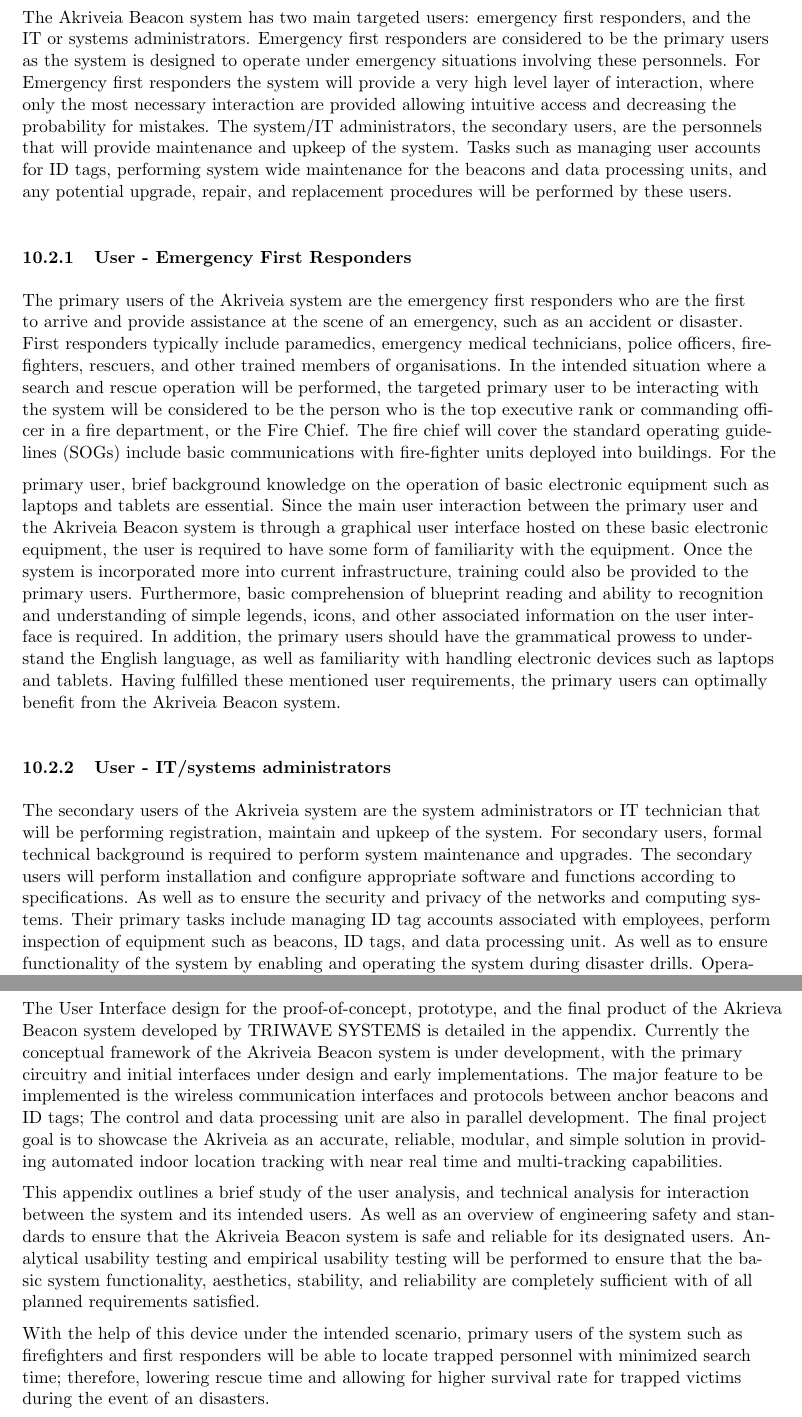
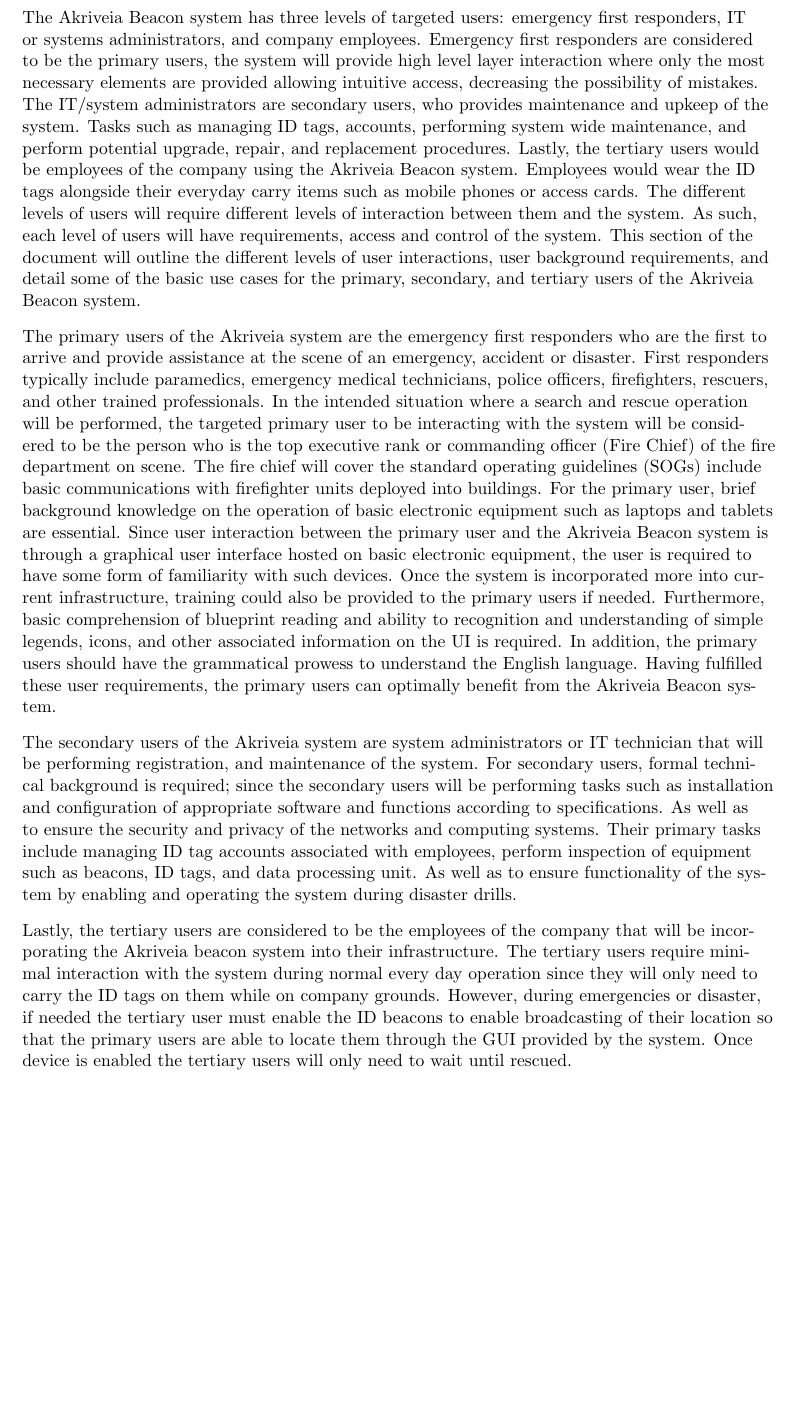
Before and after one commit to liuyal/Akriveia, a LaTeX document (10_0_Appendix_UI_Design.tex, which reads 10_2_User_Analysis.tex, 10_7_Conclusion.tex): two parts of pages 2 and 7 of 8 before the commit and part of page 2 of 4 after it, the two joined at a grey line, cut so that both start at the same text, the shorter picture padded with empty space. Compiled offline with pdfLaTeX.

Commit message:
update user analysis

```diff
--- a/10_2_User_Analysis.tex
+++ b/10_2_User_Analysis.tex
@@ -2,19 +2,14 @@
 
 \subsection{User Analysis}
 \medskip
-The Akriveia Beacon system has two main targeted users: emergency first responders, and the IT or systems administrators. Emergency first responders are considered to be the primary users as the system is designed to operate under emergency situations involving these personnels. For Emergency first responders the system will provide a very high level layer of interaction, where only the most necessary interaction are provided allowing intuitive access and decreasing the probability for mistakes. The system/IT administrators, the secondary users, are the personnels that will provide maintenance and upkeep of the system. Tasks such as managing user accounts for ID tags, performing system wide maintenance for the beacons and data processing units, and any potential upgrade, repair, and replacement procedures will be performed by these users.
+The Akriveia Beacon system has three levels of targeted users: emergency first responders, IT or systems administrators, and company employees. Emergency first responders are considered to be the primary users, the system will provide high level layer interaction where only the most necessary elements are provided allowing intuitive access, decreasing the possibility of mistakes. The IT/system administrators are secondary users, who provides maintenance and upkeep of the system. Tasks such as managing ID tags, accounts, performing system wide maintenance, and perform potential upgrade, repair, and replacement procedures. Lastly, the tertiary users would be employees of the company using the Akriveia Beacon system. Employees would wear the ID tags alongside their everyday carry items such as mobile phones or access cards. The different levels of users will require different levels of interaction between them and the system. As such, each level of users will have requirements, access and control of the system. This section of the document will outline the different levels of user interactions, user background requirements, and detail some of the basic use cases for the primary, secondary, and tertiary users of the Akriveia Beacon system.
+
 \bigskip
+The primary users of the Akriveia system are the emergency first responders who are the first to arrive and provide assistance at the scene of an emergency, accident or disaster. First responders typically include paramedics, emergency medical technicians, police officers, firefighters, rescuers, and other trained professionals. In the intended situation where a search and rescue operation will be performed, the targeted primary user to be interacting with the system will be considered to be the person who is the top executive rank or commanding officer (Fire Chief) of the fire department on scene. The fire chief will cover the standard operating guidelines (SOGs) include basic communications with firefighter units deployed into buildings. For the primary user, brief background knowledge on the operation of basic electronic equipment such as laptops and tablets are essential. Since user interaction between the primary user and the Akriveia Beacon system is through a graphical user interface hosted on basic electronic equipment, the user is required to have some form of familiarity with such devices. Once the system is incorporated more into current infrastructure, training could also be provided to the primary users if needed. Furthermore, basic comprehension of blueprint reading and ability to recognition and understanding of simple legends, icons, and other associated information on the UI is required. In addition, the primary users should have the grammatical prowess to understand the English language. Having fulfilled these user requirements, the primary users can optimally benefit from the Akriveia Beacon system.
 
+\bigskip
+The secondary users of the Akriveia system are system administrators or IT technician that will be
+performing registration, and maintenance of the system. For secondary users, formal technical background is required; since the secondary users will be performing tasks such as installation and configuration of appropriate software and functions according to specifications. As well as to ensure the security and privacy of the networks and computing systems. Their primary tasks include managing ID tag accounts associated with employees, perform inspection of equipment such as beacons, ID tags, and data processing unit. As well as to ensure functionality of the system by enabling and operating the system during disaster drills.
 
-\subsubsection{User - Emergency First Responders}
-\medskip
-The primary users of the Akriveia system are the emergency first responders who are the first to arrive and provide assistance at the scene of an emergency, such as an accident or disaster. First responders typically include paramedics, emergency medical technicians, police officers, fire-fighters, rescuers, and other trained members of organisations. In the intended situation where a search and rescue operation will be performed, the targeted primary user to be interacting with the system will be considered to be the person who is the top executive rank or commanding officer in a fire department, or the Fire Chief. The fire chief will cover the standard operating guidelines (SOGs) include basic communications with fire-fighter units deployed into buildings.
-\medskip
-For the primary user, brief background knowledge on the operation of basic electronic equipment such as laptops and tablets are essential. Since the main user interaction between the primary user and the Akriveia Beacon system is through a graphical user interface hosted on these basic electronic equipment, the user is required to have some form of familiarity with the equipment. Once the system is incorporated more into current infrastructure, training could also be provided to the primary users. Furthermore, basic comprehension of blueprint reading and ability to recognition and understanding of simple legends, icons, and other associated information on the user interface is required. In addition, the primary users should have the grammatical prowess to understand the English language, as well as familiarity with handling electronic devices such as laptops and tablets. Having fulfilled these mentioned user requirements, the primary users can optimally benefit from the Akriveia Beacon system.
 \bigskip
-
-
-\subsubsection{User - IT/systems administrators}
-\medskip
-The secondary users of the Akriveia system are the system administrators or IT technician that will be
-performing registration, maintain and upkeep of the system. For secondary users, formal technical background is required to perform system maintenance and upgrades. The secondary users will perform installation and configure appropriate software and functions according to specifications. As well as to ensure the security and privacy of the networks and computing systems. Their primary tasks include managing ID tag accounts associated with employees, perform inspection of equipment such as beacons, ID tags, and data processing unit. As well as to ensure functionality of the system by enabling and operating the system during disaster drills. Operational training for secondary users will be provided if necessary.
+Lastly, the tertiary users are considered to be the employees of the company that will be incorporating the Akriveia beacon system into their infrastructure. The tertiary users require minimal interaction with the system during normal every day operation since they will only need to carry the ID tags on them while on company grounds. However, during emergencies or disaster, if needed the tertiary user must enable the ID beacons to enable broadcasting of their location so that the primary users are able to locate them through the GUI provided by the system. Once device is enabled the tertiary users will only need to wait until rescued.
--- a/10_7_Conclusion.tex
+++ b/10_7_Conclusion.tex
@@ -5,8 +5,8 @@
 \bigskip
 The User Interface design for the proof-of-concept, prototype, and the final product of the Akrieva Beacon system developed by TRIWAVE SYSTEMS is detailed in the appendix. Currently the conceptual framework of the Akriveia Beacon system is under development, with the primary circuitry and initial interfaces under design and early implementations. The major feature to be implemented is the wireless communication interfaces and protocols between anchor beacons and ID tags; The control and data processing unit are also in parallel development. The final project goal is to showcase the Akriveia as an accurate, reliable, modular, and simple solution in providing automated indoor location tracking with near real time and multi-tracking capabilities.
 
-\medskip
-This appendix outlines a brief study of the user analysis, and technical analysis for interaction between the system and its intended users. As well as an overview of engineering safety and standards to ensure that the Akriveia Beacon system is safe and reliable for its designated users. Analytical usability testing and empirical usability testing will be performed to ensure that the basic system functionality, aesthetics, stability, and reliability are completely sufficient with of all planned requirements satisfied.
+\bigskip
+This appendix outlines a study of the user analysis, and technical analysis for interaction between the system and its intended users. As well as an overview of engineering safety and standards to ensure that the Akriveia Beacon system is safe and reliable for its designated users. Analytical usability testing and empirical usability testing will be performed to ensure that the basic system functionality, aesthetics, stability, and reliability are completely sufficient with of all planned requirements satisfied.
 
-\medskip
-With the help of this device under the intended scenario, primary users of the system such as firefighters and first responders will be able to locate trapped personnel with minimized search time; therefore, lowering rescue time and allowing for higher survival rate for trapped victims during the event of an disasters.
+\bigskip
+With the help of this device under intended scenarios, primary users of the system such as firefighters and first responders will be able to locate trapped personnel with minimized search time; therefore, lowering rescue time and allowing for higher survival rate for trapped victims during the event of disasters.
```
Also changed, not shown: 10_0_Appendix_UI_Design.tex (+7 -5 lines), 10_1_Introduction.tex (+5 -11 lines), 10_3_Technical_Analysis.tex (+0 -1 lines), 10_4_Safety_Standards.tex (deleted, +0 -3 lines), 10_5_Analytical_usability_testing.tex (deleted, +0 -3 lines), 10_6_Empirical_usability_testing.tex (deleted, +0 -3 lines), 10_8_References.tex (deleted, +0 -10 lines).
